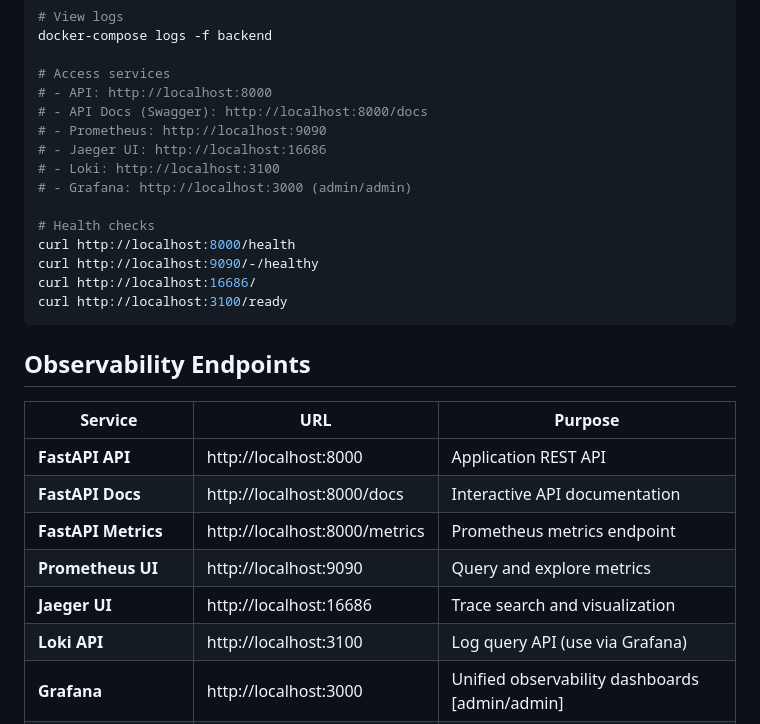
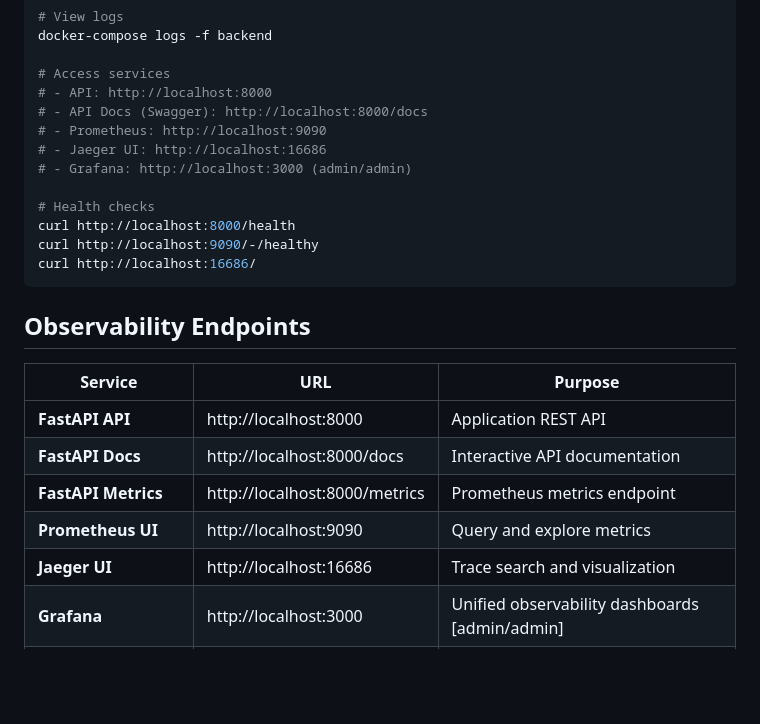
Before and after one commit to delightverse/E-commerce-application-with-Obersvability-Prometheus-OpenTelemetry-Jaegar-Grafana-, a Markdown page: README.md, the part around the change. Rendered like a GitHub page; blank space fills up the shorter version.

Commit message:
feat(Docs): Update the README.md file with the necessary endpoint information update!

````diff
--- a/README.md
+++ b/README.md
@@ -87,14 +87,12 @@ docker-compose logs -f backend
 # - API Docs (Swagger): http://localhost:8000/docs
 # - Prometheus: http://localhost:9090
 # - Jaeger UI: http://localhost:16686
-# - Loki: http://localhost:3100
 # - Grafana: http://localhost:3000 (admin/admin)
 
 # Health checks
 curl http://localhost:8000/health
 curl http://localhost:9090/-/healthy
 curl http://localhost:16686/
-curl http://localhost:3100/ready
 ```
 
 ## Observability Endpoints
@@ -106,6 +104,5 @@ curl http://localhost:3100/ready
 | **FastAPI Metrics** | http://localhost:8000/metrics | Prometheus metrics endpoint |
 | **Prometheus UI** | http://localhost:9090 | Query and explore metrics |
 | **Jaeger UI** | http://localhost:16686 | Trace search and visualization |
-| **Loki API** | http://localhost:3100 | Log query API (use via Grafana) |
 | **Grafana** | http://localhost:3000 | Unified observability dashboards [admin/admin]|
 | **OTel Collector Health** | http://localhost:13133 | Collector health endpoint |
````
